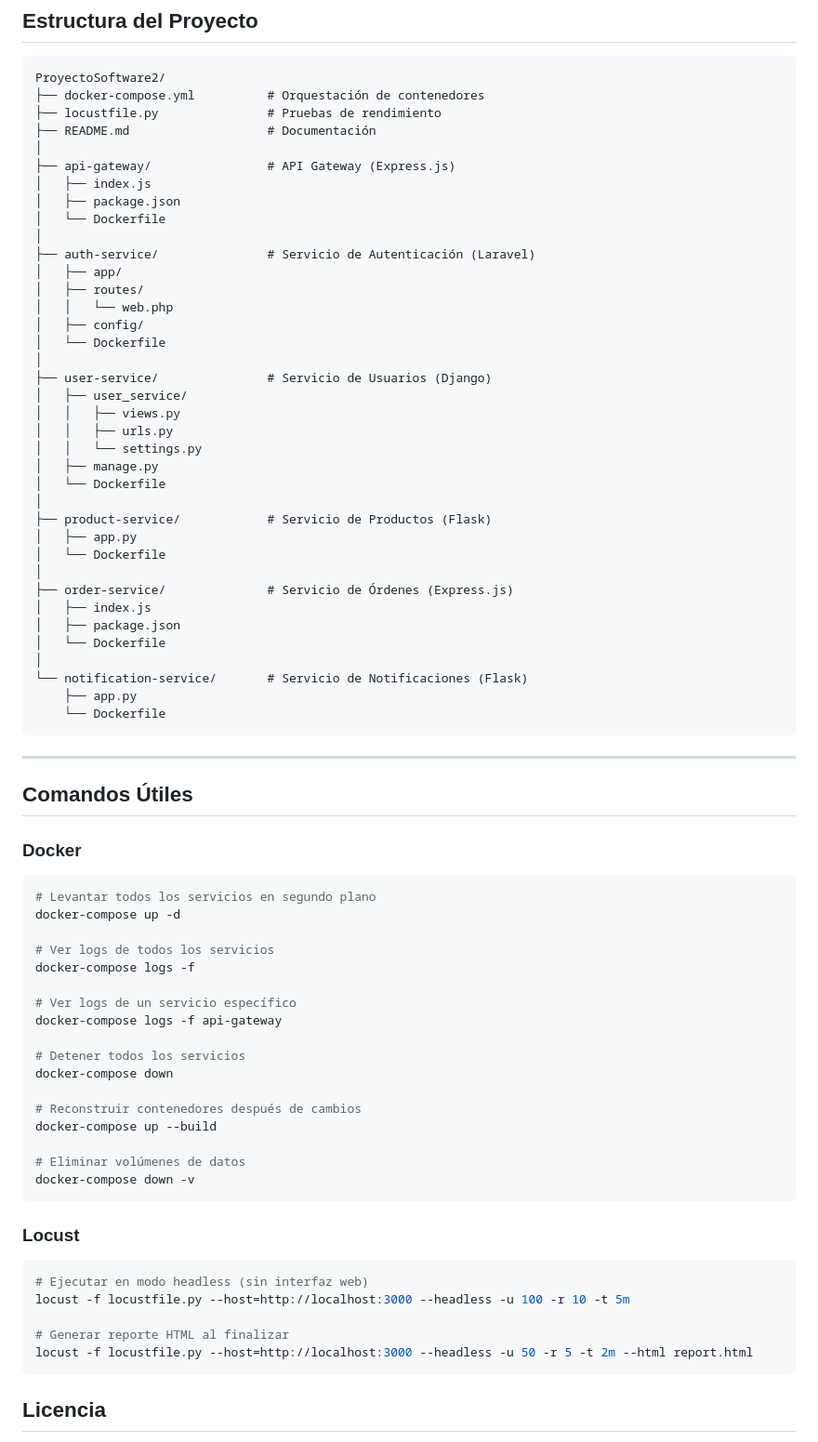
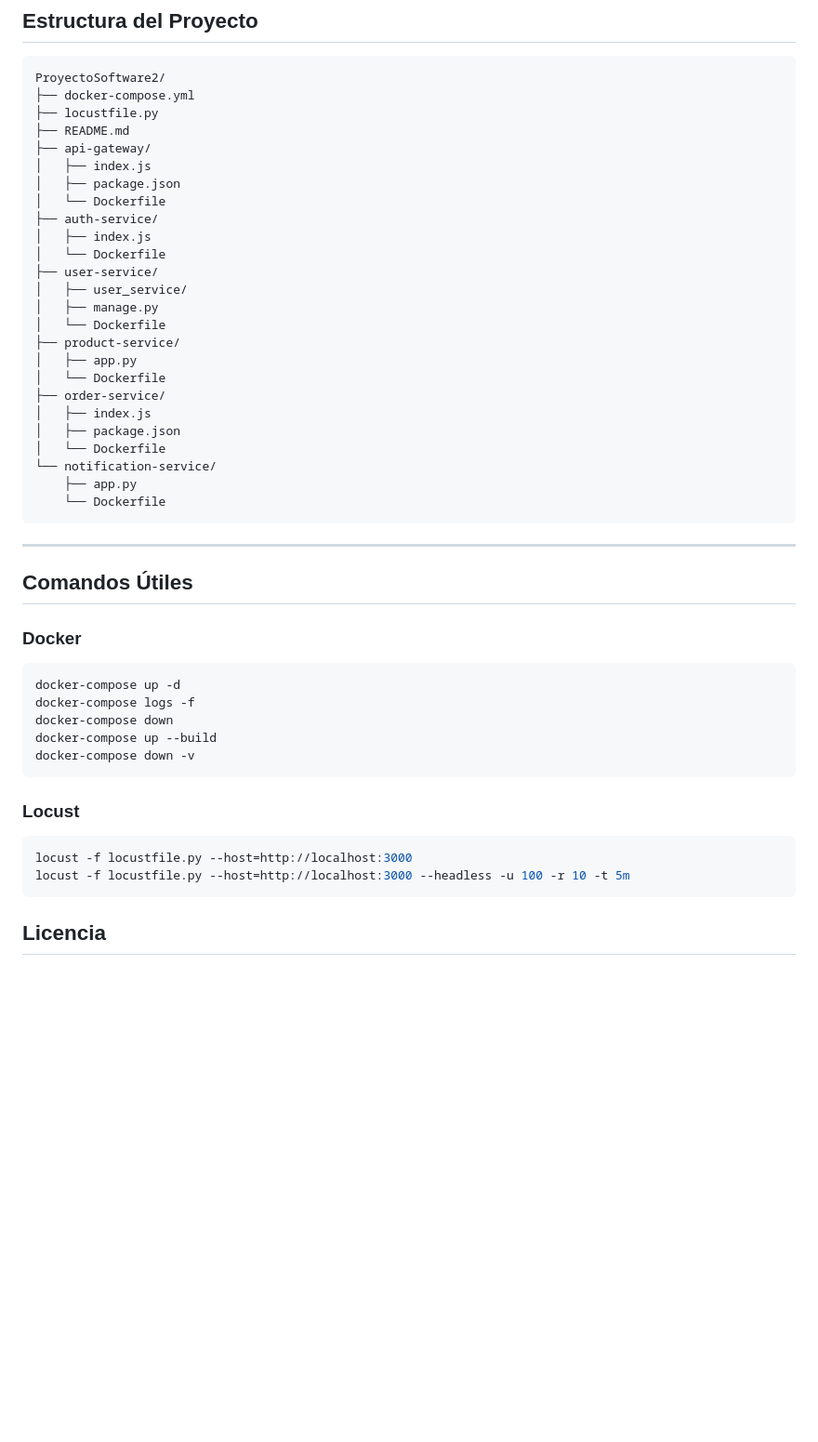
Before and after one commit to demejiasu/ProyectoSoftware2, a Markdown page: README.md, the part around one of its changes. Shown at 93% size. Rendered like a GitHub page; blank space fills up the shorter version.

````diff
--- a/README.md
+++ b/README.md
@@ -348,40 +347,28 @@ El peso determina la frecuencia relativa con la que cada endpoint es llamado dur
 
 ```
 ProyectoSoftware2/
-├── docker-compose.yml          # Orquestación de contenedores
-├── locustfile.py               # Pruebas de rendimiento
-├── README.md                   # Documentación
-│
-├── api-gateway/                # API Gateway (Express.js)
+├── docker-compose.yml
+├── locustfile.py
+├── README.md
+├── api-gateway/
 │   ├── index.js
 │   ├── package.json
 │   └── Dockerfile
-│
-├── auth-service/               # Servicio de Autenticación (Laravel)
-│   ├── app/
-│   ├── routes/
-│   │   └── web.php
-│   ├── config/
+├── auth-service/
+│   ├── index.js
 │   └── Dockerfile
-│
-├── user-service/               # Servicio de Usuarios (Django)
+├── user-service/
 │   ├── user_service/
-│   │   ├── views.py
-│   │   ├── urls.py
-│   │   └── settings.py
 │   ├── manage.py
 │   └── Dockerfile
-│
-├── product-service/            # Servicio de Productos (Flask)
+├── product-service/
 │   ├── app.py
 │   └── Dockerfile
-│
-├── order-service/              # Servicio de Órdenes (Express.js)
+├── order-service/
 │   ├── index.js
 │   ├── package.json
 │   └── Dockerfile
-│
-└── notification-service/       # Servicio de Notificaciones (Flask)
+└── notification-service/
     ├── app.py
     └── Dockerfile
 ```
@@ -393,35 +380,19 @@ ProyectoSoftware2/
 ### Docker
 
 ```bash
-# Levantar todos los servicios en segundo plano
 docker-compose up -d
-
-# Ver logs de todos los servicios
 docker-compose logs -f
-
-# Ver logs de un servicio específico
-docker-compose logs -f api-gateway
-
-# Detener todos los servicios
 docker-compose down
-
-# Reconstruir contenedores después de cambios
 docker-compose up --build
-
-# Eliminar volúmenes de datos
 docker-compose down -v
 ```
 
 ### Locust
 
 ```bash
-# Ejecutar en modo headless (sin interfaz web)
+locust -f locustfile.py --host=http://localhost:3000
 locust -f locustfile.py --host=http://localhost:3000 --headless -u 100 -r 10 -t 5m
-
-# Generar reporte HTML al finalizar
-locust -f locustfile.py --host=http://localhost:3000 --headless -u 50 -r 5 -t 2m --html report.html
 ```
-
 
 ## Licencia
 
````
Also changed, not shown: other parts of README.md (+16 -17 lines).
